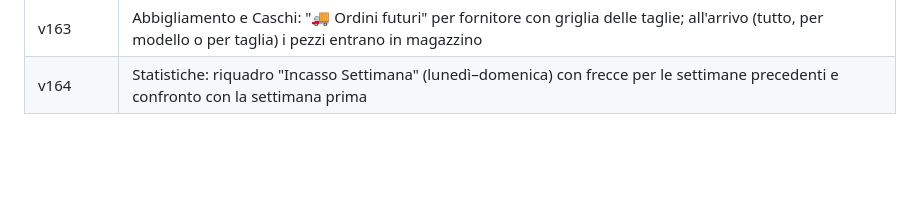
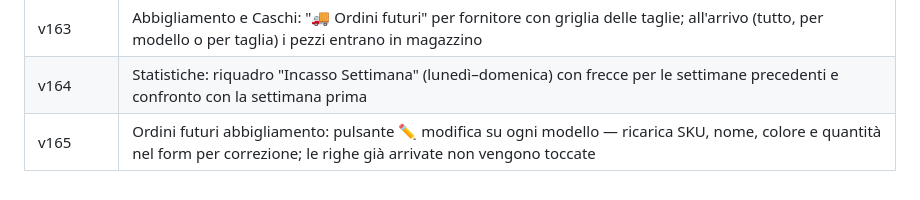
Before and after one commit to fabioserpe/GESTIONALE-MOTO-GARAGE-MARCELLO, a Markdown page: CLAUDE.md, the part around the change. GitHub-like rendering; blank space fills up the shorter version.

Commit message:
CLAUDE.md: aggiunta v165
Co-Authored-By: Claude Sonnet 4.6 <noreply@anthropic.com>

```diff
--- a/CLAUDE.md
+++ b/CLAUDE.md
@@ -139,3 +139,4 @@ _(nessun punto aperto al 2026-10-18 — tutto risolto)_
 | v162 | Abbigliamento e Caschi: colonna Colore più larga (i colori lunghi tipo "BIANCO PERLATO" venivano tagliati), testo più piccolo oltre 16 lettere; campo Colore più largo nei moduli. Fix: categorie tagliate in tabella ("ABBIGLIAMEN", "ARIA E CARBURANTE", "LUBRIFICANTI", "TRASMISSIONE"): larghezza della colonna per scheda (`#mag-th-cat`). Prove che misurano il testo |
 | v163 | Abbigliamento e Caschi: "🚚 Ordini futuri" per fornitore con griglia delle taglie; all'arrivo (tutto, per modello o per taglia) i pezzi entrano in magazzino |
 | v164 | Statistiche: riquadro "Incasso Settimana" (lunedì–domenica) con frecce per le settimane precedenti e confronto con la settimana prima |
+| v165 | Ordini futuri abbigliamento: pulsante ✏️ modifica su ogni modello — ricarica SKU, nome, colore e quantità nel form per correzione; le righe già arrivate non vengono toccate |
```
